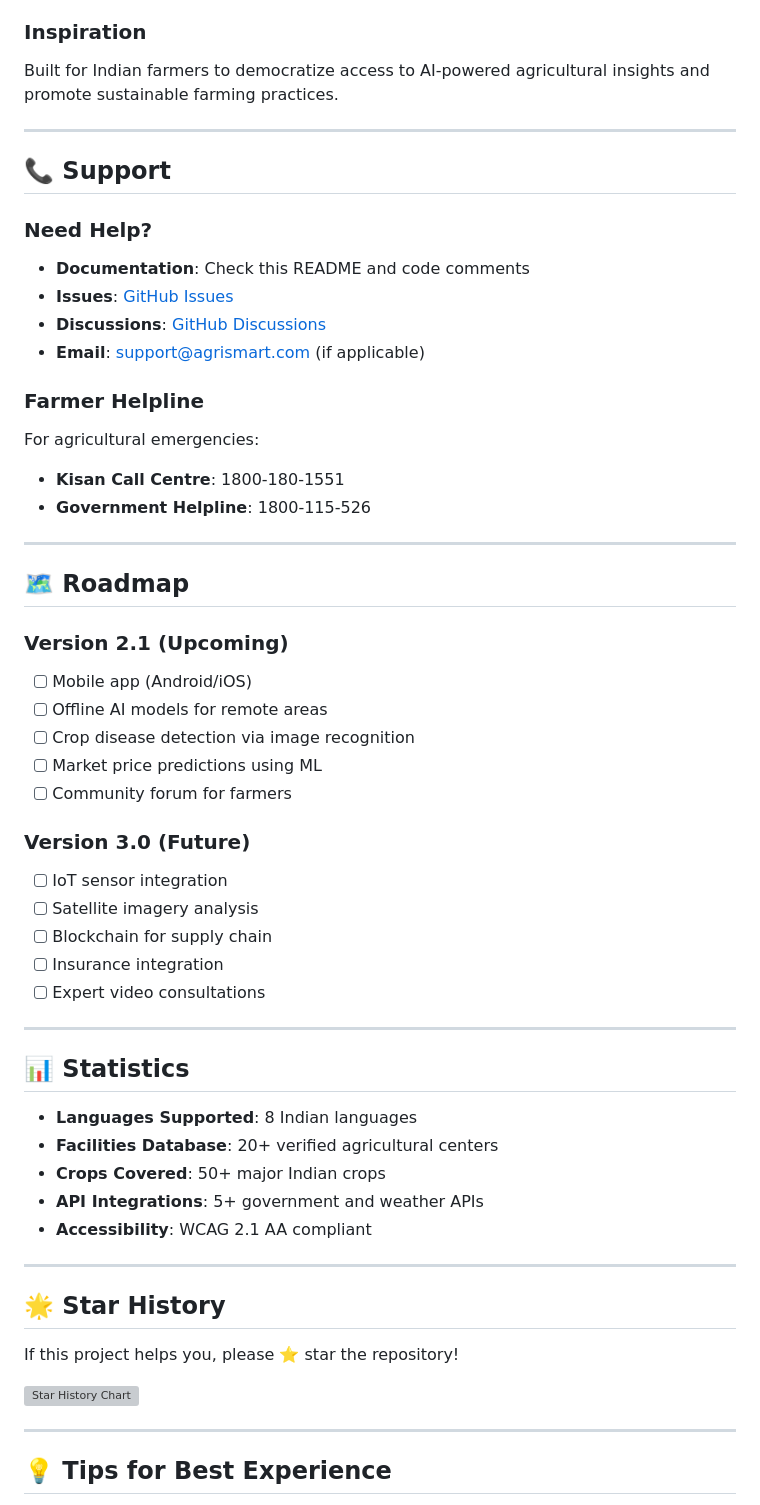
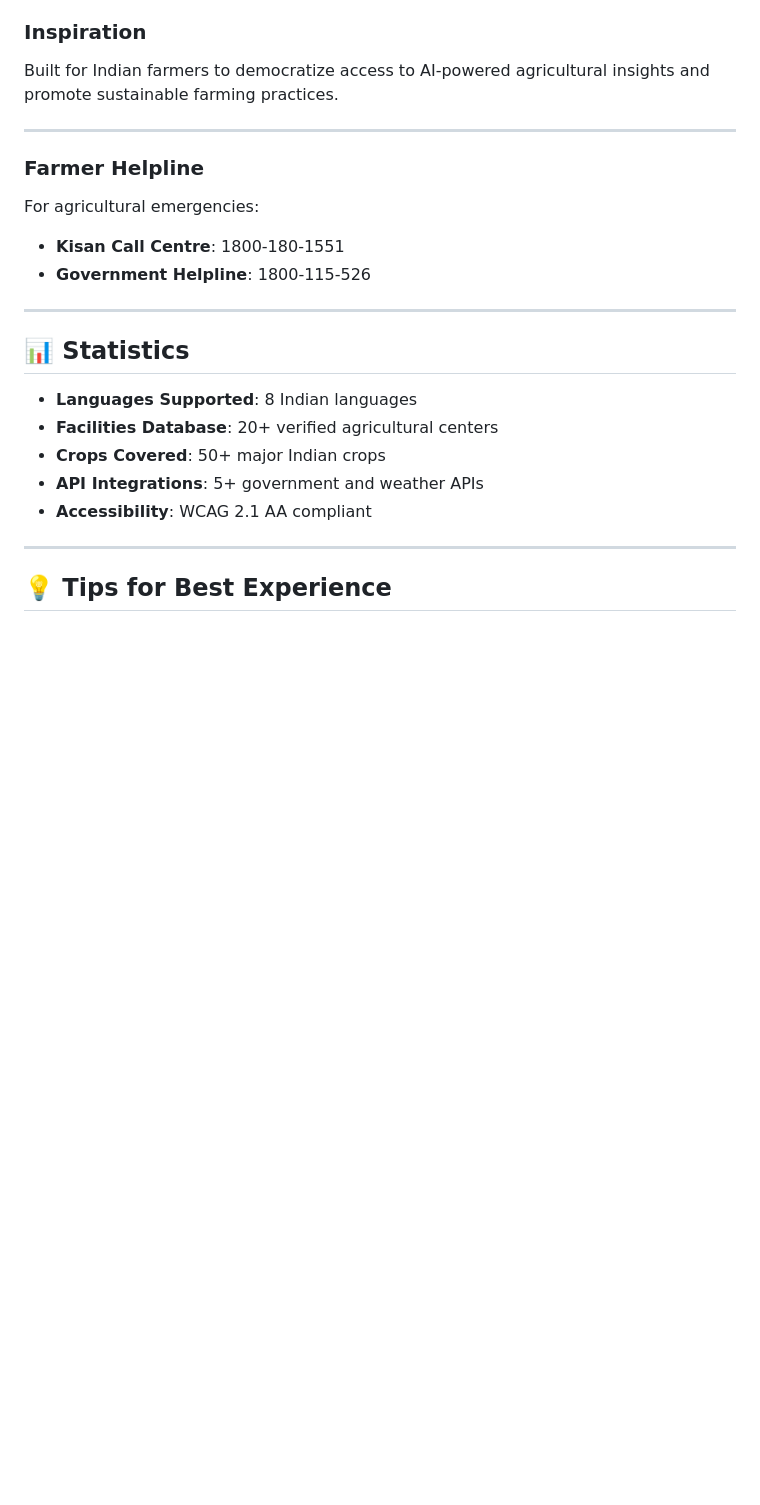
Before and after one commit to 0kchaudhary0/Hack-O-Gravity-Project, a Markdown page: README.md, the part around the change. GitHub-like rendering; blank space fills up the shorter version; grey boxes are pictures that could not be loaded.

```diff
--- a/README.md
+++ b/README.md
@@ -526,38 +526,11 @@ Built for Indian farmers to democratize access to AI-powered agricultural insigh
 
 ---
 
-## 📞 Support
-
-### Need Help?
-
-- **Documentation**: Check this README and code comments
-- **Issues**: [GitHub Issues](https://github.com/yourusername/agrismart-advisor/issues)
-- **Discussions**: [GitHub Discussions](https://github.com/yourusername/agrismart-advisor/discussions)
-- **Email**: support@agrismart.com (if applicable)
-
 ### Farmer Helpline
 
 For agricultural emergencies:
 - **Kisan Call Centre**: 1800-180-1551
 - **Government Helpline**: 1800-115-526
-
----
-
-## 🗺️ Roadmap
-
-### Version 2.1 (Upcoming)
-- [ ] Mobile app (Android/iOS)
-- [ ] Offline AI models for remote areas
-- [ ] Crop disease detection via image recognition
-- [ ] Market price predictions using ML
-- [ ] Community forum for farmers
-
-### Version 3.0 (Future)
-- [ ] IoT sensor integration
-- [ ] Satellite imagery analysis
-- [ ] Blockchain for supply chain
-- [ ] Insurance integration
-- [ ] Expert video consultations
 
 ---
 
@@ -568,14 +541,6 @@ For agricultural emergencies:
 - **Crops Covered**: 50+ major Indian crops
 - **API Integrations**: 5+ government and weather APIs
 - **Accessibility**: WCAG 2.1 AA compliant
-
----
-
-## 🌟 Star History
-
-If this project helps you, please ⭐ star the repository!
-
-[![Star History Chart](https://api.star-history.com/svg?repos=yourusername/agrismart-advisor&type=Date)](https://star-history.com/#yourusername/agrismart-advisor&Date)
 
 ---
 
```
